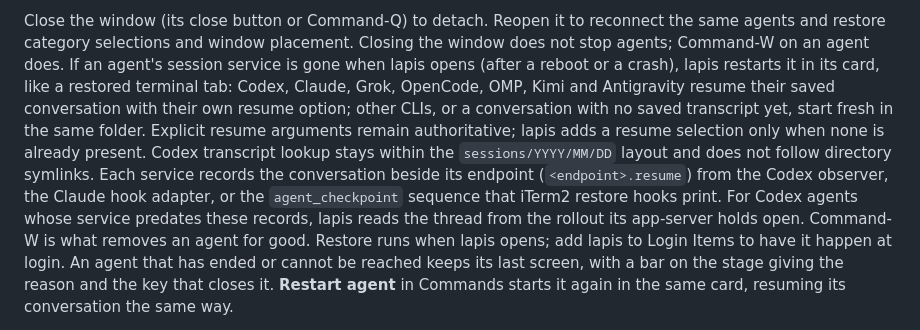
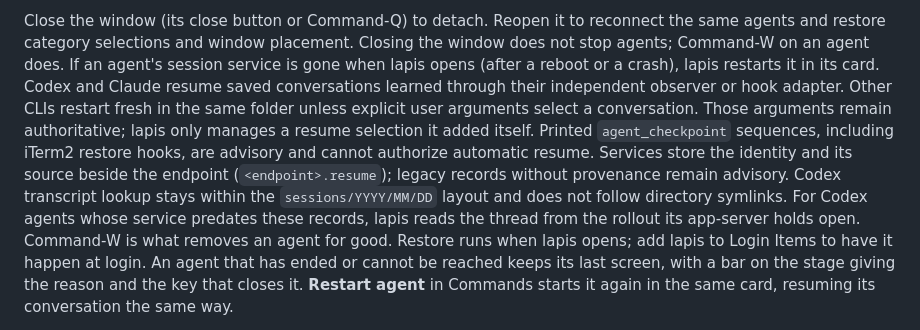
Before and after one commit to RESMP-DEV/lapis, a Markdown page: README.md, the part around the change. Rendered like a GitHub page.

Commit message:
Align restore documentation with verified provenance

```diff
--- a/README.md
+++ b/README.md
@@ -165,16 +165,15 @@ Close the window (its close button or Command-Q) to detach. Reopen it to
 reconnect the same agents and restore category selections and window
 placement. Closing the window does not stop agents; Command-W on an agent does.
 If an agent's session service is gone when lapis opens (after a reboot or a
-crash), lapis restarts it in its card, like a restored terminal tab: Codex,
-Claude, Grok, OpenCode, OMP, Kimi and Antigravity resume their saved
-conversation with their own resume option; other CLIs, or a conversation with
-no saved transcript yet, start fresh in the same folder. Explicit resume arguments
-remain authoritative; lapis adds a resume selection only when none is already
-present. Codex transcript lookup stays within the `sessions/YYYY/MM/DD` layout
-and does not follow directory symlinks. Each service records
-the conversation beside its endpoint (`<endpoint>.resume`) from the Codex
-observer, the Claude hook adapter, or the `agent_checkpoint` sequence that
-iTerm2 restore hooks print. For Codex agents whose service predates these
+crash), lapis restarts it in its card. Codex and Claude resume saved conversations
+learned through their independent observer or hook adapter. Other CLIs restart
+fresh in the same folder unless explicit user arguments select a conversation.
+Those arguments remain authoritative; lapis only manages a resume selection it
+added itself. Printed `agent_checkpoint` sequences, including iTerm2 restore
+hooks, are advisory and cannot authorize automatic resume. Services store the
+identity and its source beside the endpoint (`<endpoint>.resume`); legacy records
+without provenance remain advisory. Codex transcript lookup stays within the
+`sessions/YYYY/MM/DD` layout and does not follow directory symlinks. For Codex agents whose service predates these
 records, lapis reads the thread from the rollout its app-server holds open.
 Command-W is what removes an agent for good. Restore runs when lapis opens;
 add lapis to Login Items to have it happen at login.
```
